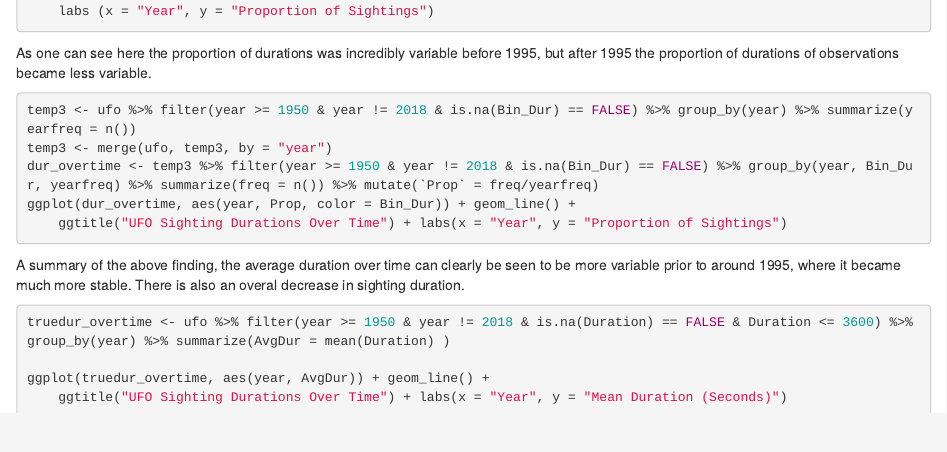
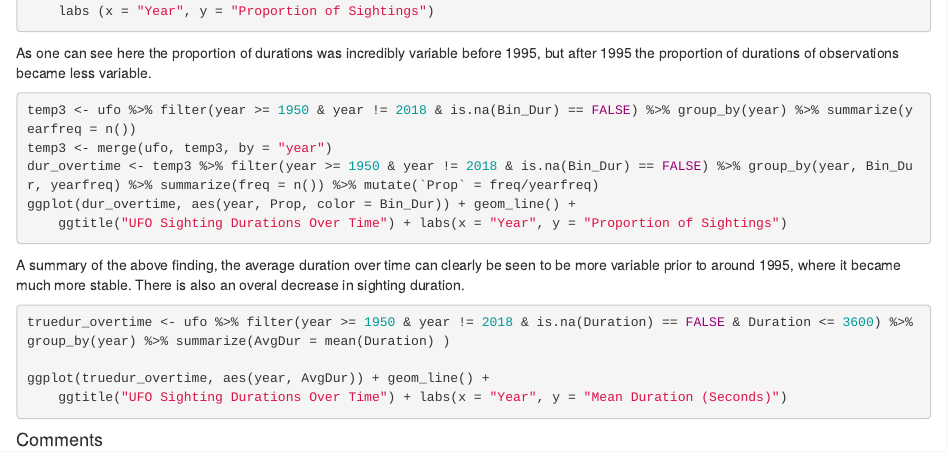
Before and after one commit to zachbogart/ufo_sightings, an R Markdown document (final_submission/part4_eda.Rmd): the page in a window 1100 px wide, from 5800 px down. Rendered offline with R 4.5, knitr and Pandoc, with nearby package versions; the code chunks are not run, so their results and figures are left out.

Commit message:
EDA update

````diff
--- a/final_submission/part4_eda.Rmd
+++ b/final_submission/part4_eda.Rmd
@@ -371,3 +371,5 @@ ggplot(truedur_overtime, aes(year, AvgDur)) + geom_line() +
 
 
 ```
+
+#### Comments
````
